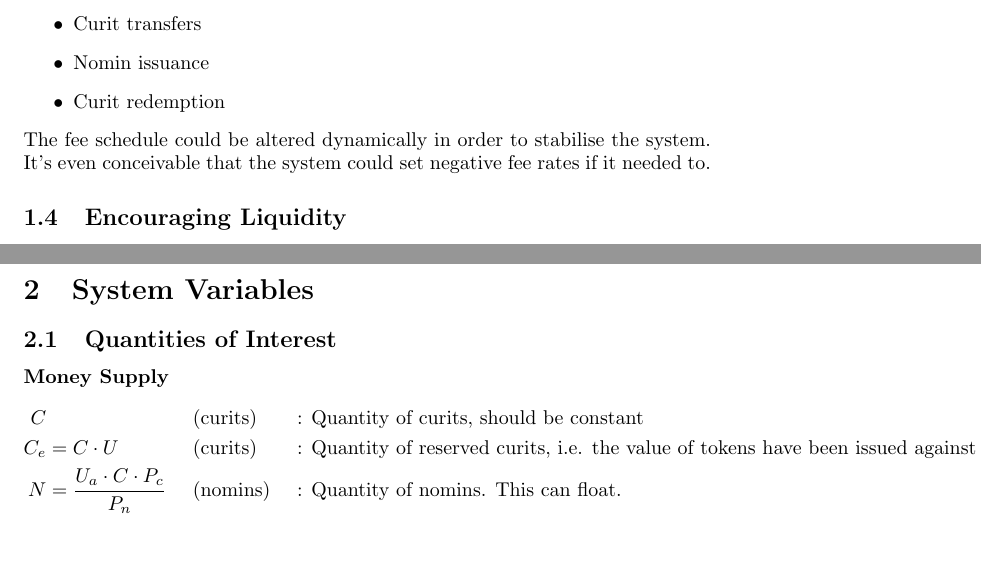
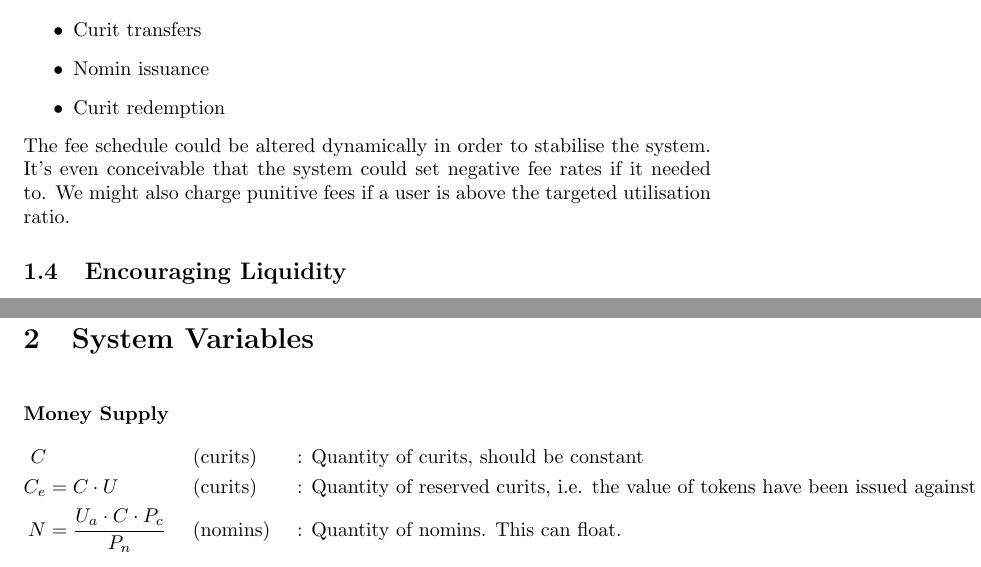
Before and after one commit to Synthetixio/simulation, a LaTeX document (mathematical_analysis.tex): two parts of pages 3 and 6 of 7, joined at a grey line, cut so that both start at the same text. Compiled offline with pdfLaTeX.

Commit message:
Latex syntax fixes.

```diff
--- a/mathematical_analysis.tex
+++ b/mathematical_analysis.tex
@@ -93,6 +93,7 @@ There are only a few circumstances that these things happen:
 \end{itemize}
 The fee schedule could be altered dynamically in order to stabilise the system. It's even conceivable
 that the system could set negative fee rates if it needed to.
+We might also charge punitive fees if a user is above the targeted utilisation ratio.
 
 \subsection{Encouraging Liquidity}
 
@@ -183,12 +184,13 @@ We will update motility scores whenever a new transaction from \(a\) to \(b\) of
 
 
 \subsection{Failure Modes}
-
 \subsubsection{Liquidity Trap}
 \subsubsection{Trapped Currency}
 
+\pagebreak
 \section{System Variables}
-\subsection{Quantities of Interest}
+\hfill
+
 \paragraph{Money Supply}
 \begin{align*}
     C & \ && \text{(curits)} && \text{ : Quantity of curits, should be constant} \\
```
Also changed, not shown: mathematical_analysis.pdf, mathematical_analysis.tex (6 more changed lines).
